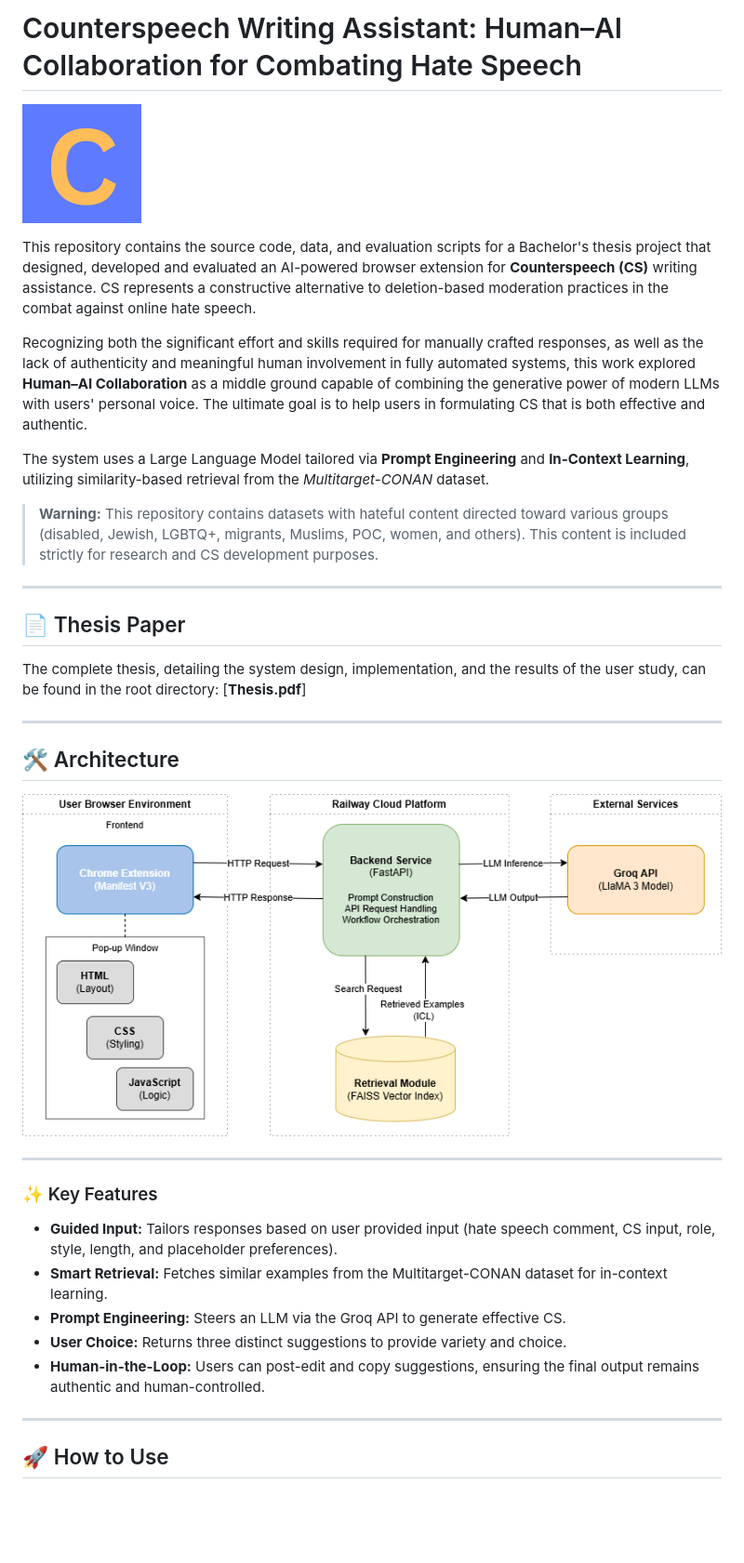
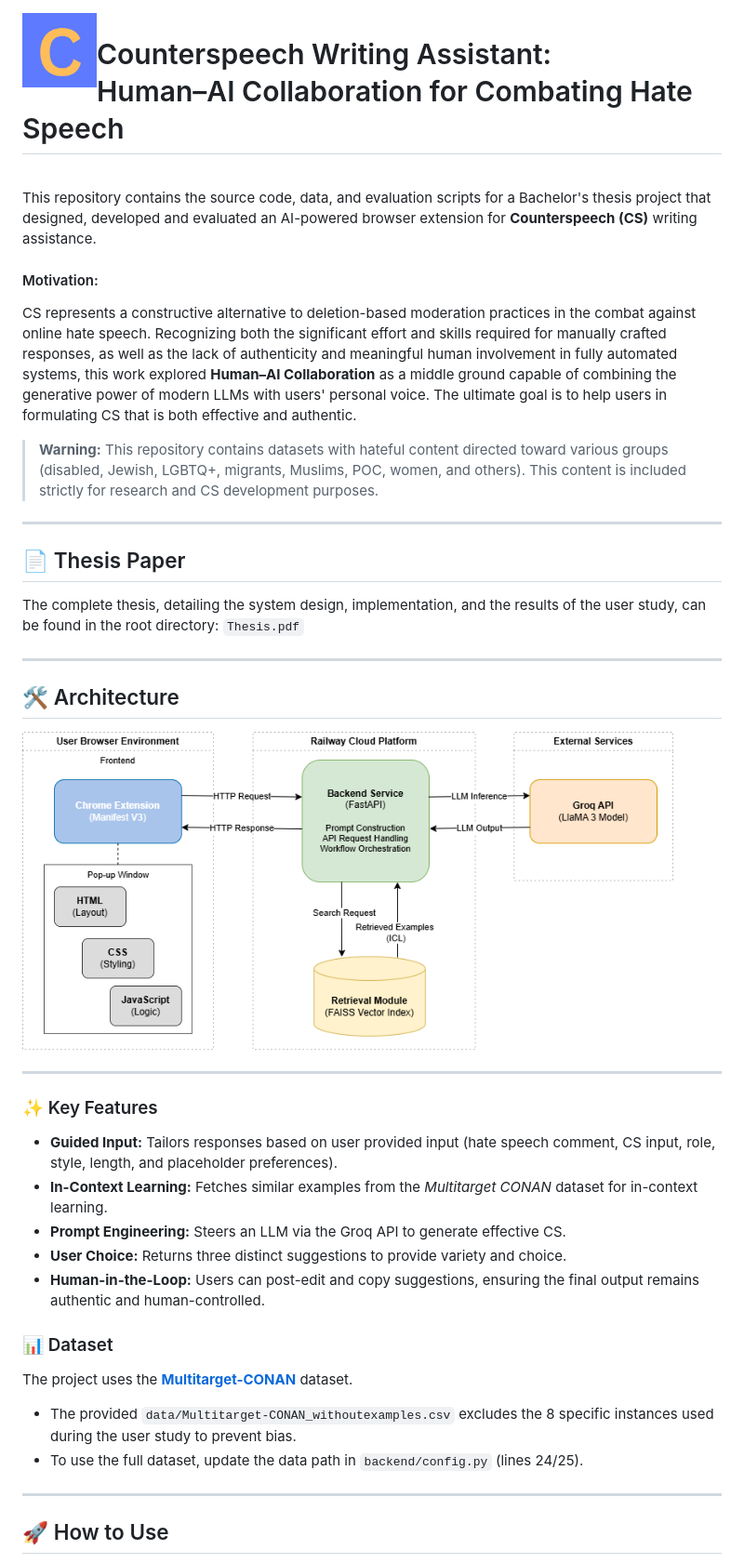
Before and after one commit to tammyschmidt/Counterspeech_Extension, a Markdown page: README.md, the part around one of its changes. Shown at 93% size. GitHub-like rendering; blank space fills up the shorter version.

Commit message:
Final README

```diff
--- a/README.md
+++ b/README.md
@@ -1,12 +1,16 @@
-# Counterspeech Writing Assistant: Human–AI Collaboration for Combating Hate Speech
 
-![<Logo>](assets/icon.png)
 
-This repository contains the source code, data, and evaluation scripts for a Bachelor's thesis project that designed, developed and evaluated an AI-powered browser extension for **Counterspeech (CS)** writing assistance. CS represents a constructive alternative to deletion-based moderation practices in the combat against online hate speech.
+<img src="assets/icon.png" align="left" width="80" style="margin-right: 15px;">
 
-Recognizing both the significant effort and skills required for manually crafted responses, as well as the lack of authenticity and meaningful human involvement in fully automated systems, this work explored **Human–AI Collaboration** as a middle ground capable of combining the generative power of modern LLMs with users' personal voice. The ultimate goal is to help users in formulating CS that is both effective and authentic.
+# Counterspeech Writing Assistant: <br> Human–AI Collaboration for Combating Hate Speech
 
-The system uses a Large Language Model tailored via **Prompt Engineering** and **In-Context Learning**, utilizing similarity-based retrieval from the *Multitarget-CONAN* dataset.
+<br clear="left"/>
+
+This repository contains the source code, data, and evaluation scripts for a Bachelor's thesis project that designed, developed and evaluated an AI-powered browser extension for **Counterspeech (CS)** writing assistance.
+
+#### Motivation:
+CS represents a constructive alternative to deletion-based moderation practices in the combat against online hate speech. Recognizing both the significant effort and skills required for manually crafted responses, as well as the lack of authenticity and meaningful human involvement in fully automated systems, this work explored **Human–AI Collaboration** as a middle ground capable of combining the generative power of modern LLMs with users' personal voice. The ultimate goal is to help users in formulating CS that is both effective and authentic.
+
 
 > **Warning:** This repository contains datasets with hateful content directed toward various groups (disabled, Jewish, LGBTQ+, migrants, Muslims, POC, women, and others). This content is included strictly for research and CS development purposes.
 
@@ -15,23 +19,31 @@ The system uses a Large Language Model tailored via **Prompt Engineering** and *
 ## 📄 Thesis Paper
 
 The complete thesis, detailing the system design, implementation, and the results of the user study, can be found in the root directory:
-[**Thesis.pdf**]
+`Thesis.pdf`
 
 -----
 
 ## 🛠️ Architecture
 
-![<Image of architecture diagram>](assets/Architecture_diagram.png)
+<img src="assets/Architecture_diagram.png" alt="Architecture diagram" width="700">
 
 -----
 
 ### ✨ Key Features
 
 * **Guided Input:** Tailors responses based on user provided input (hate speech comment, CS input, role, style, length, and placeholder preferences).
-* **Smart Retrieval:** Fetches similar examples from the Multitarget-CONAN dataset for in-context learning.
+* **In-Context Learning:** Fetches similar examples from the *Multitarget CONAN* dataset for in-context learning.
 * **Prompt Engineering:** Steers an LLM via the Groq API to generate effective CS.
 * **User Choice:** Returns three distinct suggestions to provide variety and choice.
 * **Human-in-the-Loop:** Users can post-edit and copy suggestions, ensuring the final output remains authentic and human-controlled.
+
+
+### 📊 Dataset
+
+The project uses the [**Multitarget-CONAN**](https://github.com/marcoguerini/CONAN) dataset.
+
+  * The provided `data/Multitarget-CONAN_withoutexamples.csv` excludes the 8 specific instances used during the user study to prevent bias.
+  * To use the full dataset, update the data path in `backend/config.py` (lines 24/25).
 
 -----
 
```
Also changed, not shown: other parts of README.md (+3 -10 lines).
